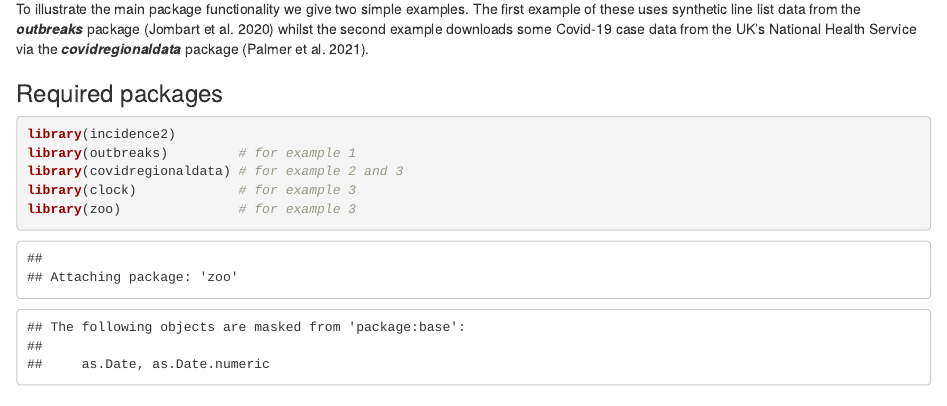
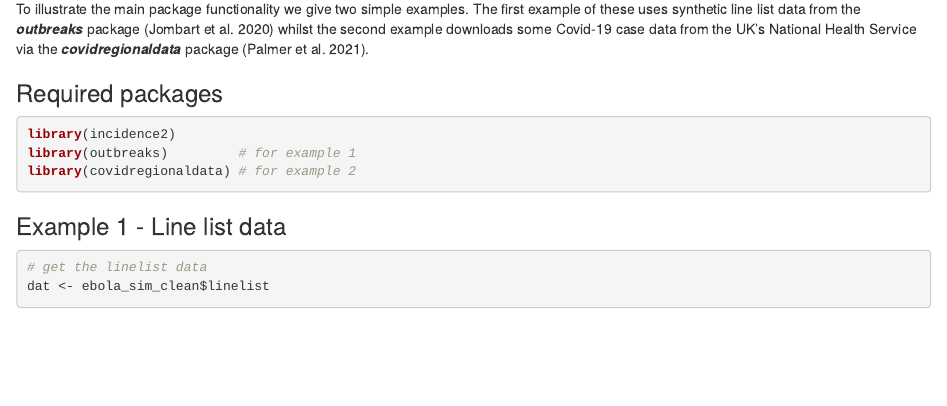
Before and after one commit to reconverse/reconverse.github.io, an R Markdown document (_posts/2021-07-13-introducing-incidence2/introducing-incidence2.Rmd): the page in a window 1100 px wide, from 1100 px down. Rendered offline with R 4.5, knitr and Pandoc, with nearby package versions; drawn as R Markdown's standard HTML page in place of the format the file asks for; some code elsewhere in the file could not run offline.

Commit message:
remove incorrect package loading for non-existant example 3

````diff
--- a/_posts/2021-07-13-introducing-incidence2/introducing-incidence2.Rmd
+++ b/_posts/2021-07-13-introducing-incidence2/introducing-incidence2.Rmd
@@ -69,9 +69,7 @@ The first example of these uses synthetic line list data from the ***outbreaks**
 ```{r packages}
 library(incidence2)
 library(outbreaks)         # for example 1
-library(covidregionaldata) # for example 2 and 3
-library(clock)             # for example 3
-library(zoo)               # for example 3
+library(covidregionaldata) # for example 2
 ```
 
 ### Example 1 - Line list data
````
Also changed, not shown: _posts/2021-07-13-introducing-incidence2/introducing-incidence2.html, docs/posts/posts.json, docs/search.json, 2 other files.
